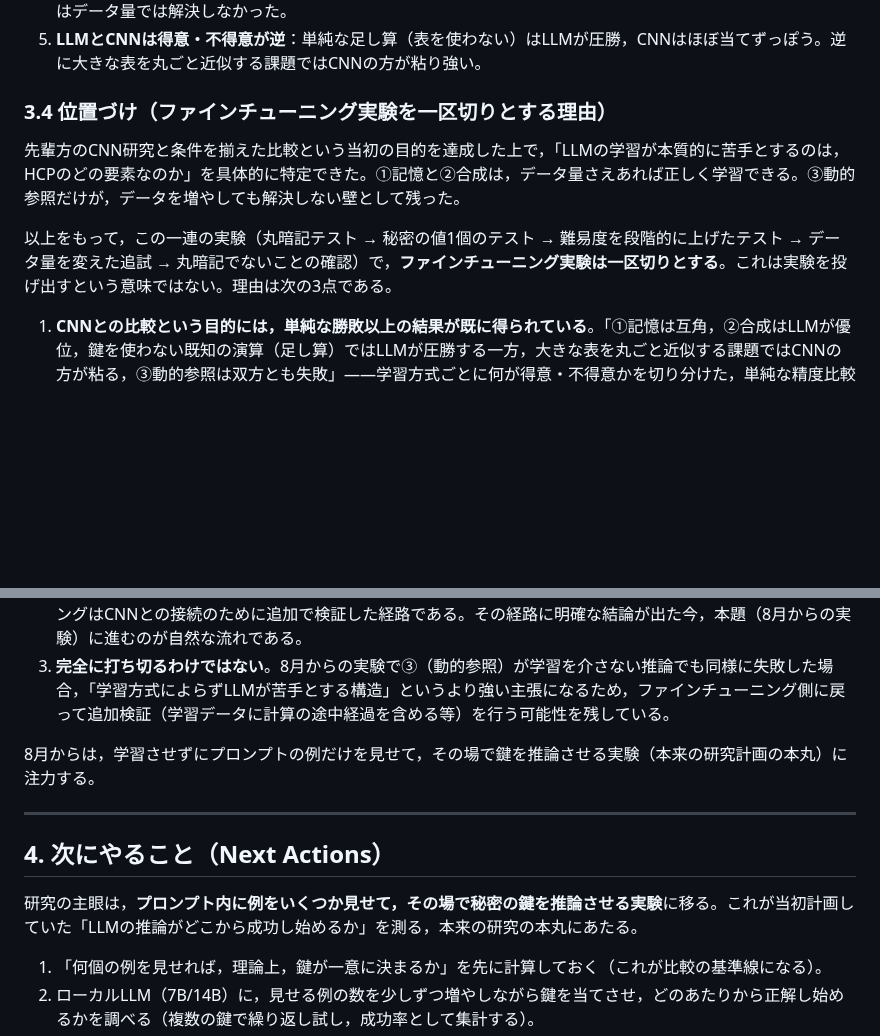
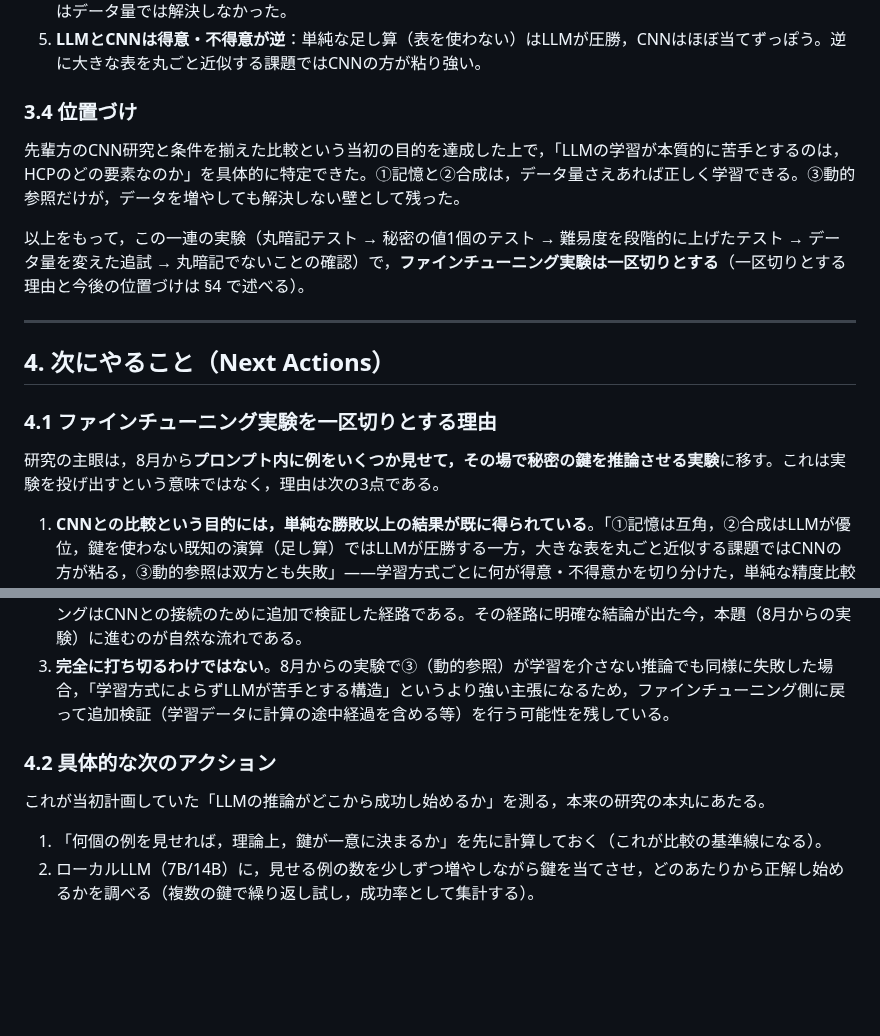
Before and after one commit to Naruto-Takahashi/human-computable-passwords, a Markdown page: docs/reports/weekly_report_20260721.md, 2 parts joined by grey strips. Drawn GitHub-style; blank space fills up the shorter version.

Commit message:
📝 docs: FT一区切りの理由を§3.4から§4冒頭へ移動
「次にやること」の前置きとして，なぜファインチューニングを
一区切りにするのかを説明する方が文書構成として自然なため，
§3.4は結果の要約のみに絞り，理由の3点は§4.1として独立させた。

Co-Authored-By: Claude Fable 5 <noreply@anthropic.com>

```diff
--- a/docs/reports/weekly_report_20260721.md
+++ b/docs/reports/weekly_report_20260721.md
@@ -98,23 +98,27 @@ Few-shot例なし（学習だけを頼りに解かせる条件）で，従来手
 4. **唯一，克服できなかったのが「動的参照」**：本命の `func_22` は，データを5倍に増やしても正解率12%（当てずっぽうと同じ水準）のまま変化しなかった。合成のときはデータを増やせば直ったのと対照的に，動的参照だけはデータ量では解決しなかった。
 5. **LLMとCNNは得意・不得意が逆**：単純な足し算（表を使わない）はLLMが圧勝，CNNはほぼ当てずっぽう。逆に大きな表を丸ごと近似する課題ではCNNの方が粘り強い。
 
-### 3.4 位置づけ（ファインチューニング実験を一区切りとする理由）
+### 3.4 位置づけ
 
 先輩方のCNN研究と条件を揃えた比較という当初の目的を達成した上で，「LLMの学習が本質的に苦手とするのは，HCPのどの要素なのか」を具体的に特定できた。①記憶と②合成は，データ量さえあれば正しく学習できる。③動的参照だけが，データを増やしても解決しない壁として残った。
 
-以上をもって，この一連の実験（丸暗記テスト → 秘密の値1個のテスト → 難易度を段階的に上げたテスト → データ量を変えた追試 → 丸暗記でないことの確認）で，**ファインチューニング実験は一区切りとする**。これは実験を投げ出すという意味ではない。理由は次の3点である。
+以上をもって，この一連の実験（丸暗記テスト → 秘密の値1個のテスト → 難易度を段階的に上げたテスト → データ量を変えた追試 → 丸暗記でないことの確認）で，**ファインチューニング実験は一区切りとする**（一区切りとする理由と今後の位置づけは §4 で述べる）。
+
+---
+
+## 4. 次にやること（Next Actions）
+
+### 4.1 ファインチューニング実験を一区切りとする理由
+
+研究の主眼は，8月から**プロンプト内に例をいくつか見せて，その場で秘密の鍵を推論させる実験**に移す。これは実験を投げ出すという意味ではなく，理由は次の3点である。
 
 1. **CNNとの比較という目的には，単純な勝敗以上の結果が既に得られている**。「①記憶は互角，②合成はLLMが優位，鍵を使わない既知の演算（足し算）ではLLMが圧勝する一方，大きな表を丸ごと近似する課題ではCNNの方が粘る，③動的参照は双方とも失敗」——学習方式ごとに何が得意・不得意かを切り分けた，単純な精度比較より踏み込んだ結果になっている。
 2. **これは当初の研究計画の本題への回帰である**。そもそも本研究は，予備実験で「ローカルLLM単体では入出力ペアのみからルールを逆推定するのはほぼ不可能だった」という発見を出発点にしている（`docs/plan.md` 背景）。「プロンプトの例だけでLLMがどこまで推論できるか」を測ることが本来の主眼であり，ファインチューニングはCNNとの接続のために追加で検証した経路である。その経路に明確な結論が出た今，本題（8月からの実験）に進むのが自然な流れである。
 3. **完全に打ち切るわけではない**。8月からの実験で③（動的参照）が学習を介さない推論でも同様に失敗した場合，「学習方式によらずLLMが苦手とする構造」というより強い主張になるため，ファインチューニング側に戻って追加検証（学習データに計算の途中経過を含める等）を行う可能性を残している。
 
-8月からは，学習させずにプロンプトの例だけを見せて，その場で鍵を推論させる実験（本来の研究計画の本丸）に注力する。
+### 4.2 具体的な次のアクション
 
----
-
-## 4. 次にやること（Next Actions）
-
-研究の主眼は，**プロンプト内に例をいくつか見せて，その場で秘密の鍵を推論させる実験**に移る。これが当初計画していた「LLMの推論がどこから成功し始めるか」を測る，本来の研究の本丸にあたる。
+これが当初計画していた「LLMの推論がどこから成功し始めるか」を測る，本来の研究の本丸にあたる。
 
 1. 「何個の例を見せれば，理論上，鍵が一意に決まるか」を先に計算しておく（これが比較の基準線になる）。
 2. ローカルLLM（7B/14B）に，見せる例の数を少しずつ増やしながら鍵を当てさせ，どのあたりから正解し始めるかを調べる（複数の鍵で繰り返し試し，成功率として集計する）。
```
